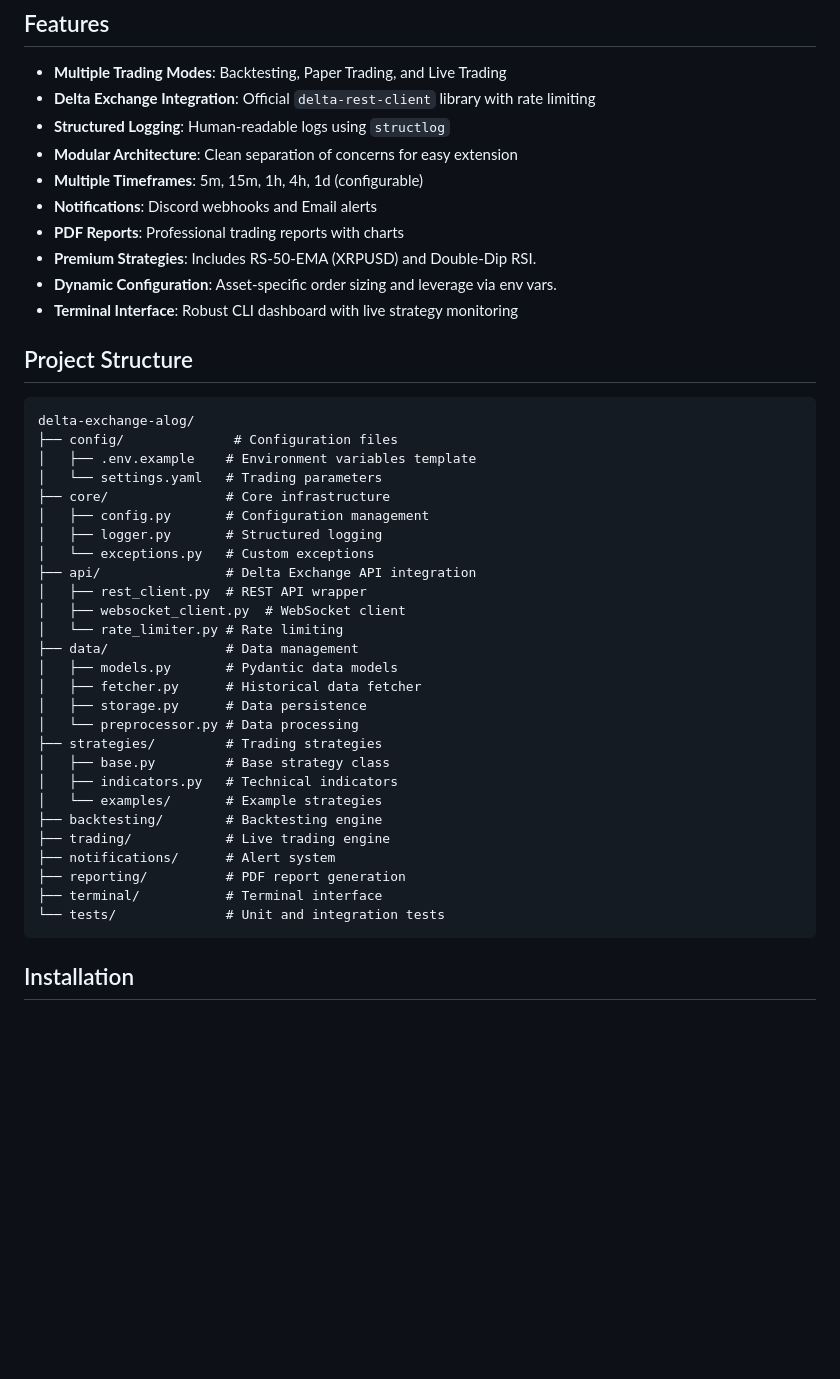
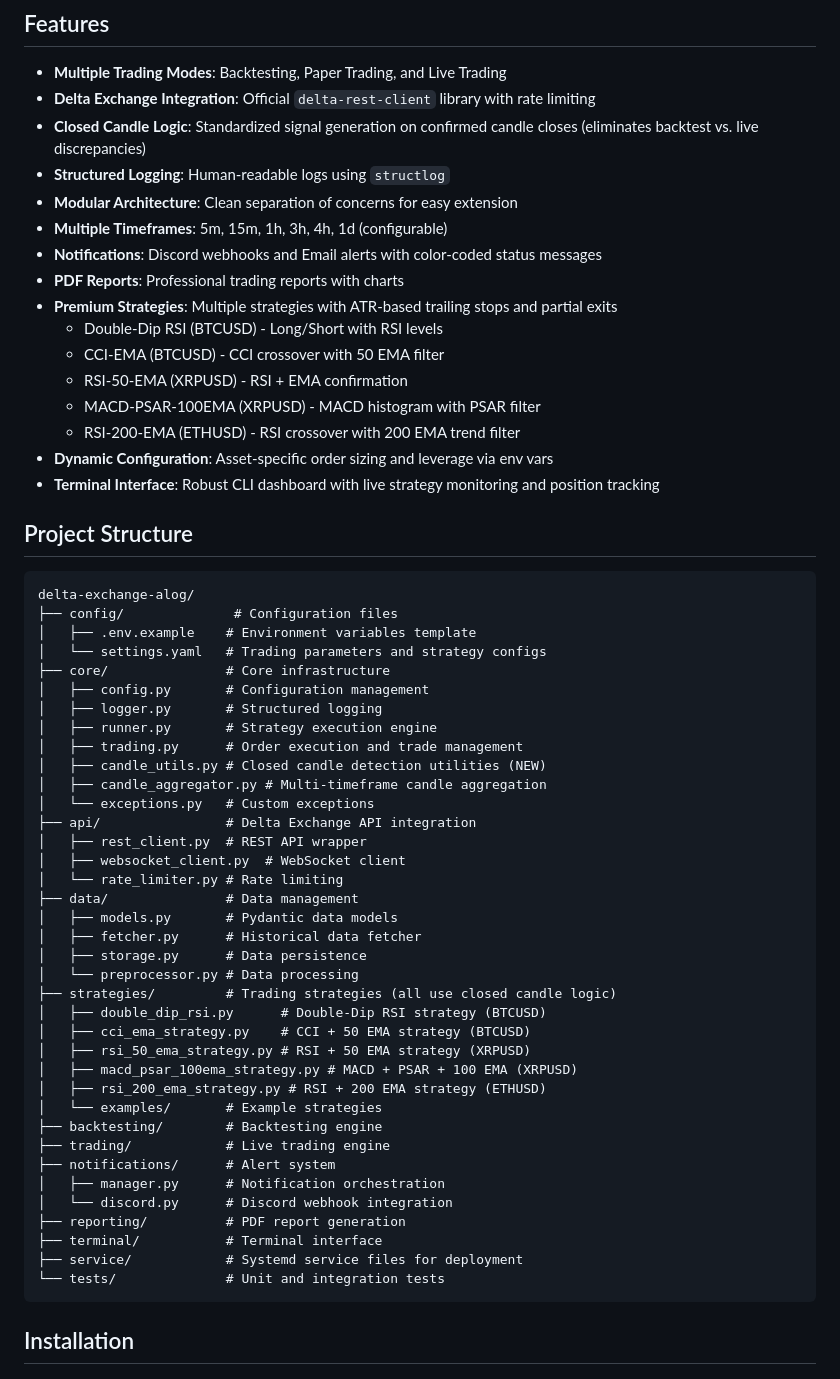
Before and after one commit to gopinath0332-del/delta-exchange-alog, a Markdown page: README.md, the part around one of its changes. Rendered like a GitHub page; blank space fills up the shorter version.

Commit message:
docs: Update README with closed candle logic, expanded strategies, ATR-based risk management, and project structure details.

````diff
--- a/README.md
+++ b/README.md
@@ -6,14 +6,20 @@ A comprehensive Python-based crypto trading analysis platform with Delta Exchang
 
 - **Multiple Trading Modes**: Backtesting, Paper Trading, and Live Trading
 - **Delta Exchange Integration**: Official `delta-rest-client` library with rate limiting
+- **Closed Candle Logic**: Standardized signal generation on confirmed candle closes (eliminates backtest vs. live discrepancies)
 - **Structured Logging**: Human-readable logs using `structlog`
 - **Modular Architecture**: Clean separation of concerns for easy extension
-- **Multiple Timeframes**: 5m, 15m, 1h, 4h, 1d (configurable)
-- **Notifications**: Discord webhooks and Email alerts
+- **Multiple Timeframes**: 5m, 15m, 1h, 3h, 4h, 1d (configurable)
+- **Notifications**: Discord webhooks and Email alerts with color-coded status messages
 - **PDF Reports**: Professional trading reports with charts
-- **Premium Strategies**: Includes RS-50-EMA (XRPUSD) and Double-Dip RSI.
-- **Dynamic Configuration**: Asset-specific order sizing and leverage via env vars.
-- **Terminal Interface**: Robust CLI dashboard with live strategy monitoring
+- **Premium Strategies**: Multiple strategies with ATR-based trailing stops and partial exits
+  - Double-Dip RSI (BTCUSD) - Long/Short with RSI levels
+  - CCI-EMA (BTCUSD) - CCI crossover with 50 EMA filter
+  - RSI-50-EMA (XRPUSD) - RSI + EMA confirmation
+  - MACD-PSAR-100EMA (XRPUSD) - MACD histogram with PSAR filter
+  - RSI-200-EMA (ETHUSD) - RSI crossover with 200 EMA trend filter
+- **Dynamic Configuration**: Asset-specific order sizing and leverage via env vars
+- **Terminal Interface**: Robust CLI dashboard with live strategy monitoring and position tracking
 
 ## Project Structure
 
@@ -21,10 +27,14 @@ A comprehensive Python-based crypto trading analysis platform with Delta Exchang
 delta-exchange-alog/
 ├── config/              # Configuration files
 │   ├── .env.example    # Environment variables template
-│   └── settings.yaml   # Trading parameters
+│   └── settings.yaml   # Trading parameters and strategy configs
 ├── core/               # Core infrastructure
 │   ├── config.py       # Configuration management
 │   ├── logger.py       # Structured logging
+│   ├── runner.py       # Strategy execution engine
+│   ├── trading.py      # Order execution and trade management
+│   ├── candle_utils.py # Closed candle detection utilities (NEW)
+│   ├── candle_aggregator.py # Multi-timeframe candle aggregation
 │   └── exceptions.py   # Custom exceptions
 ├── api/                # Delta Exchange API integration
 │   ├── rest_client.py  # REST API wrapper
@@ -35,15 +45,21 @@ delta-exchange-alog/
 │   ├── fetcher.py      # Historical data fetcher
 │   ├── storage.py      # Data persistence
 │   └── preprocessor.py # Data processing
-├── strategies/         # Trading strategies
-│   ├── base.py         # Base strategy class
-│   ├── indicators.py   # Technical indicators
+├── strategies/         # Trading strategies (all use closed candle logic)
+│   ├── double_dip_rsi.py      # Double-Dip RSI strategy (BTCUSD)
+│   ├── cci_ema_strategy.py    # CCI + 50 EMA strategy (BTCUSD)
+│   ├── rsi_50_ema_strategy.py # RSI + 50 EMA strategy (XRPUSD)
+│   ├── macd_psar_100ema_strategy.py # MACD + PSAR + 100 EMA (XRPUSD)
+│   ├── rsi_200_ema_strategy.py # RSI + 200 EMA strategy (ETHUSD)
 │   └── examples/       # Example strategies
 ├── backtesting/        # Backtesting engine
 ├── trading/            # Live trading engine
 ├── notifications/      # Alert system
+│   ├── manager.py      # Notification orchestration
+│   └── discord.py      # Discord webhook integration
 ├── reporting/          # PDF report generation
 ├── terminal/           # Terminal interface
+├── service/            # Systemd service files for deployment
 └── tests/              # Unit and integration tests
 ```
 
````
Also changed, not shown: other parts of README.md (+71 -14 lines).
